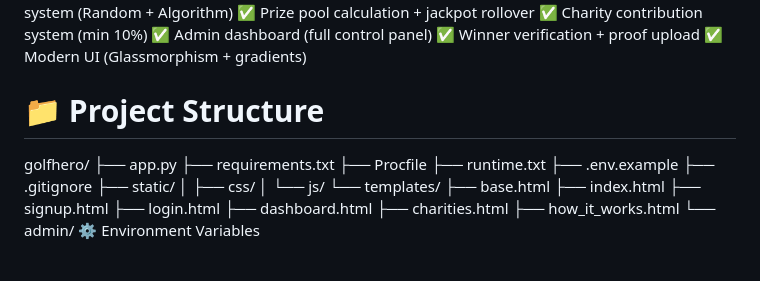
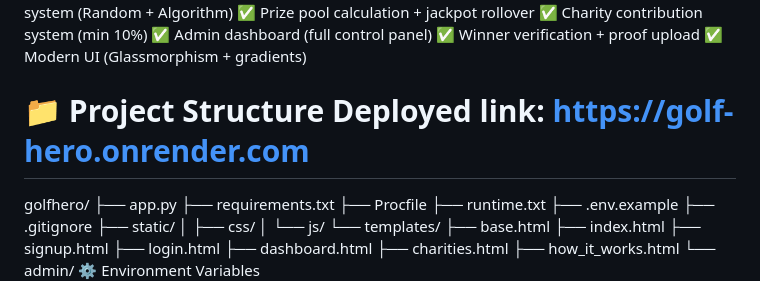
Before and after one commit to syed-sadain/Golf-Hero, a Markdown page: README.md, the part around the change. Rendered like a GitHub page; blank space fills up the shorter version.

Commit message:
Update README with deployed link
Added deployed link to project structure section.

```diff
--- a/README.md
+++ b/README.md
@@ -19,7 +19,7 @@ Deployment: Render / Heroku
 ✅ Admin dashboard (full control panel)
 ✅ Winner verification + proof upload
 ✅ Modern UI (Glassmorphism + gradients)
-# 📁 Project Structure
+# 📁 Project Structure                   Deployed link: https://golf-hero.onrender.com
 golfhero/
 ├── app.py
 ├── requirements.txt
```
